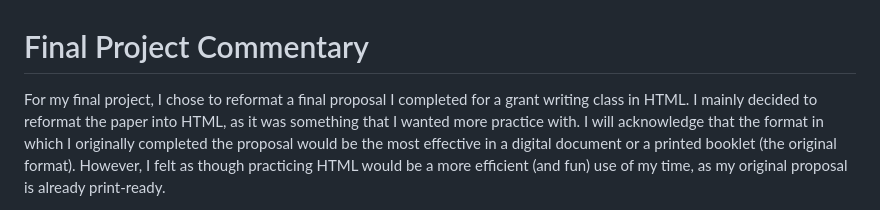
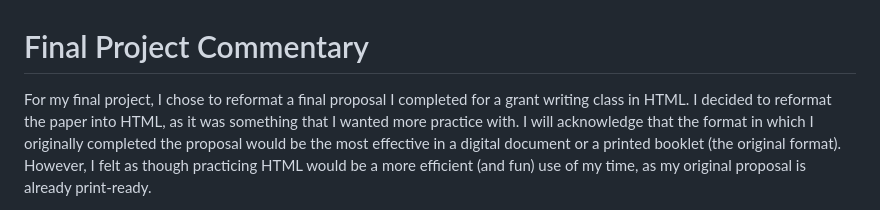
Before and after one commit to turn0609/WRIT4552W_final_project, a Markdown page: README.md, the part around the change. GitHub-like rendering.

```diff
--- a/README.md
+++ b/README.md
@@ -1,7 +1,7 @@
 # Final Project Commentary
 
 For my final project, I chose to reformat a final proposal I completed for a grant writing class in HTML.
-I mainly decided to reformat the paper into HTML, as it was something that I wanted more practice with.
+I decided to reformat the paper into HTML, as it was something that I wanted more practice with.
 I will acknowledge that the format in which I originally completed the proposal would be the most effective
 in a digital document or a printed booklet (the original format).
 However, I felt as though practicing HTML would be a more efficient (and fun) use of my time, as my original
```
